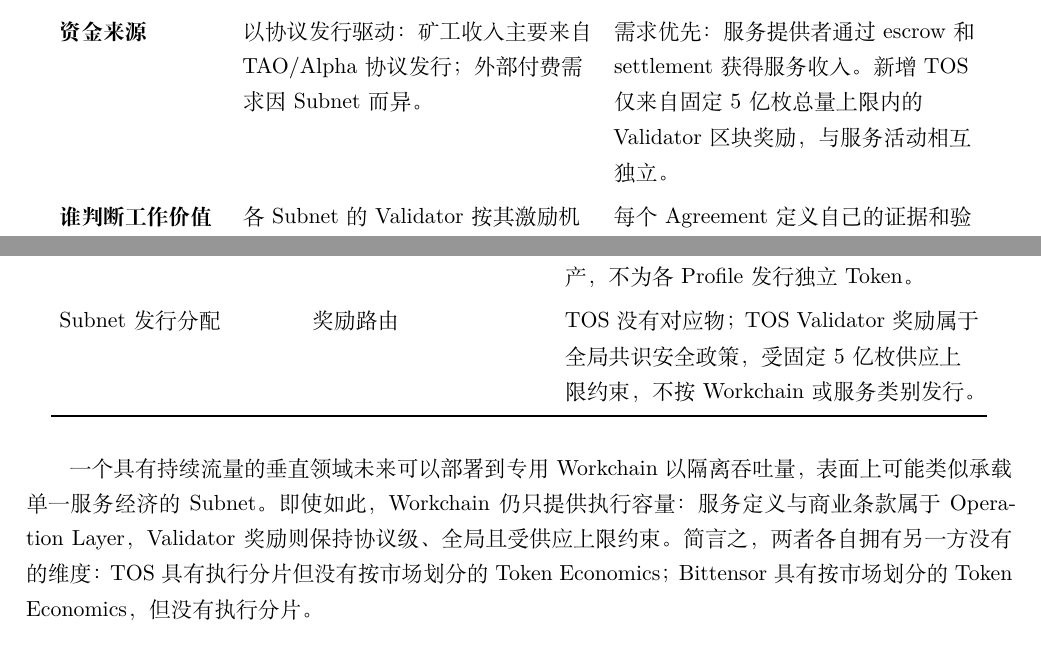
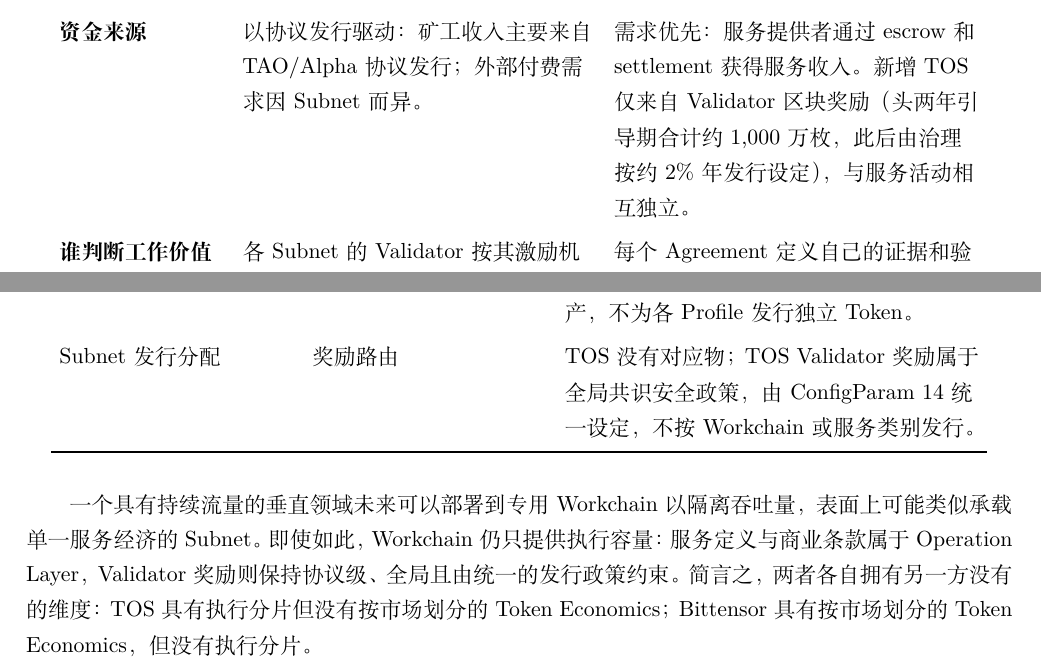
Before and after one commit to tosnetwork/whitepaper, a LaTeX document (COMPARISON.tex): two parts of pages 2 and 6 of 6, joined at a grey line, cut so that both start at the same text. Compiled offline with XeLaTeX.

Commit message:
docs: align the Chinese investor comparison with the supply policy
The Chinese comparison still described validator rewards as bounded by a
fixed 500-million-TOS cap. The whitepaper and README already state the
policy the genesis template implements: no fixed maximum supply, about
10 million TOS gross over the two-year validator bootstrap, then a
governance-set target of about 2% per year through ConfigParam 14.

The four passages now say that, and COMPARISON.pdf is rebuilt with
XeLaTeX (TeX Live container, two passes, 6 pages).

Co-Authored-By: Floria

```diff
--- a/COMPARISON.tex
+++ b/COMPARISON.tex
@@ -87,8 +87,8 @@
 证据等级与追索机制。 \\
 \textbf{资金来源} &
 以协议发行驱动：矿工收入主要来自 TAO/Alpha 协议发行；外部付费需求因 Subnet 而异。 &
-需求优先：服务提供者通过 escrow 和 settlement 获得服务收入。新增 TOS 仅来自固定
-5 亿枚总量上限内的 Validator 区块奖励，与服务活动相互独立。 \\
+需求优先：服务提供者通过 escrow 和 settlement 获得服务收入。新增 TOS 仅来自
+Validator 区块奖励（头两年引导期合计约 1,000 万枚，此后由治理按约 2\% 年发行设定），与服务活动相互独立。 \\
 \textbf{谁判断工作价值} &
 各 Subnet 的 Validator 按其激励机制评价矿工，提交的权重进入 Yuma Consensus 并影响奖励。 &
 每个 Agreement 定义自己的证据和验收政策。Verifier 评估该笔交易要求的声明，但服务评分
@@ -269,14 +269,14 @@
 TOS 没有对应物；TOS 仅使用一个原生资产，不为各 Profile 发行独立 Token。 \\
 Subnet 发行分配 &
 奖励路由 &
-TOS 没有对应物；TOS Validator 奖励属于全局共识安全政策，受固定 5 亿枚供应上限约束，
+TOS 没有对应物；TOS Validator 奖励属于全局共识安全政策，由 ConfigParam 14 统一设定，
 不按 Workchain 或服务类别发行。 \\
 \bottomrule
 \end{longtable}
 
 一个具有持续流量的垂直领域未来可以部署到专用 Workchain 以隔离吞吐量，表面上可能类似
 承载单一服务经济的 Subnet。即使如此，Workchain 仍只提供执行容量：服务定义与商业条款属于
-Operation Layer，Validator 奖励则保持协议级、全局且受供应上限约束。简言之，两者各自拥有
+Operation Layer，Validator 奖励则保持协议级、全局且由统一的发行政策约束。简言之，两者各自拥有
 另一方没有的维度：TOS 具有执行分片但没有按市场划分的 Token Economics；Bittensor 具有
 按市场划分的 Token Economics，但没有执行分片。
 
```
Also changed, not shown: COMPARISON.pdf, COMPARISON.tex (4 more changed lines).
